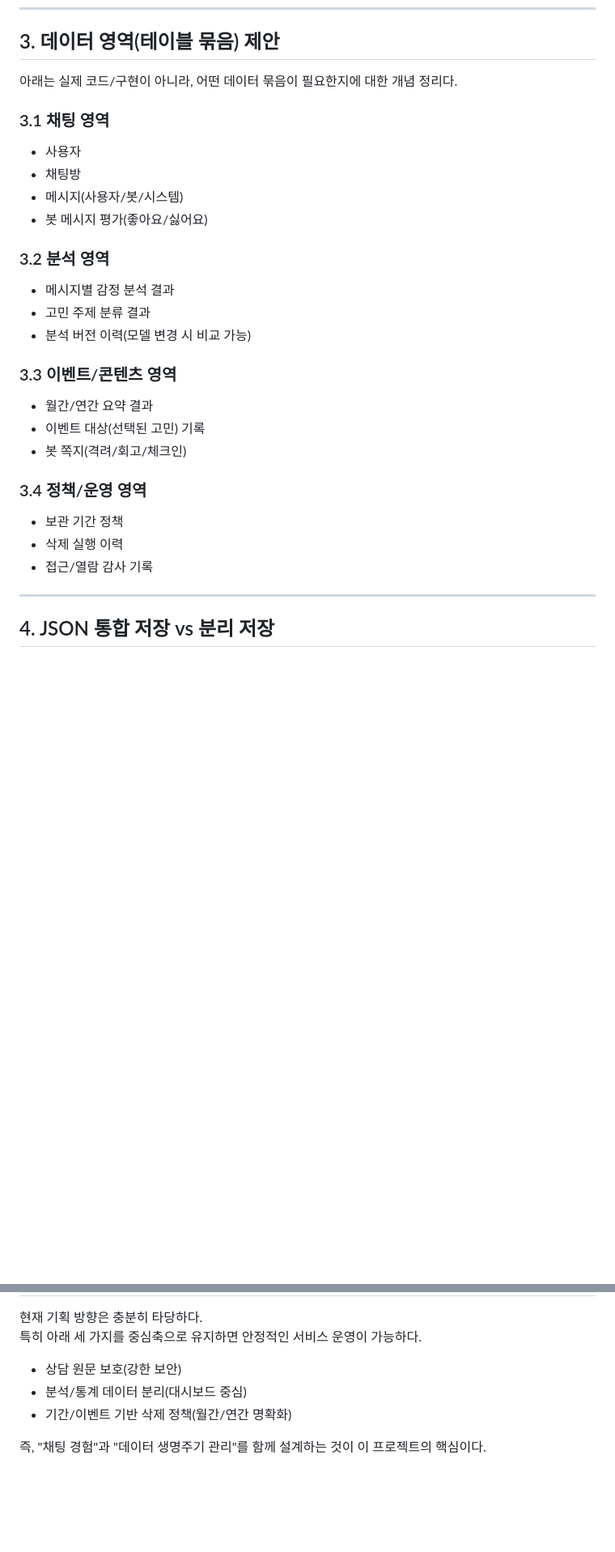
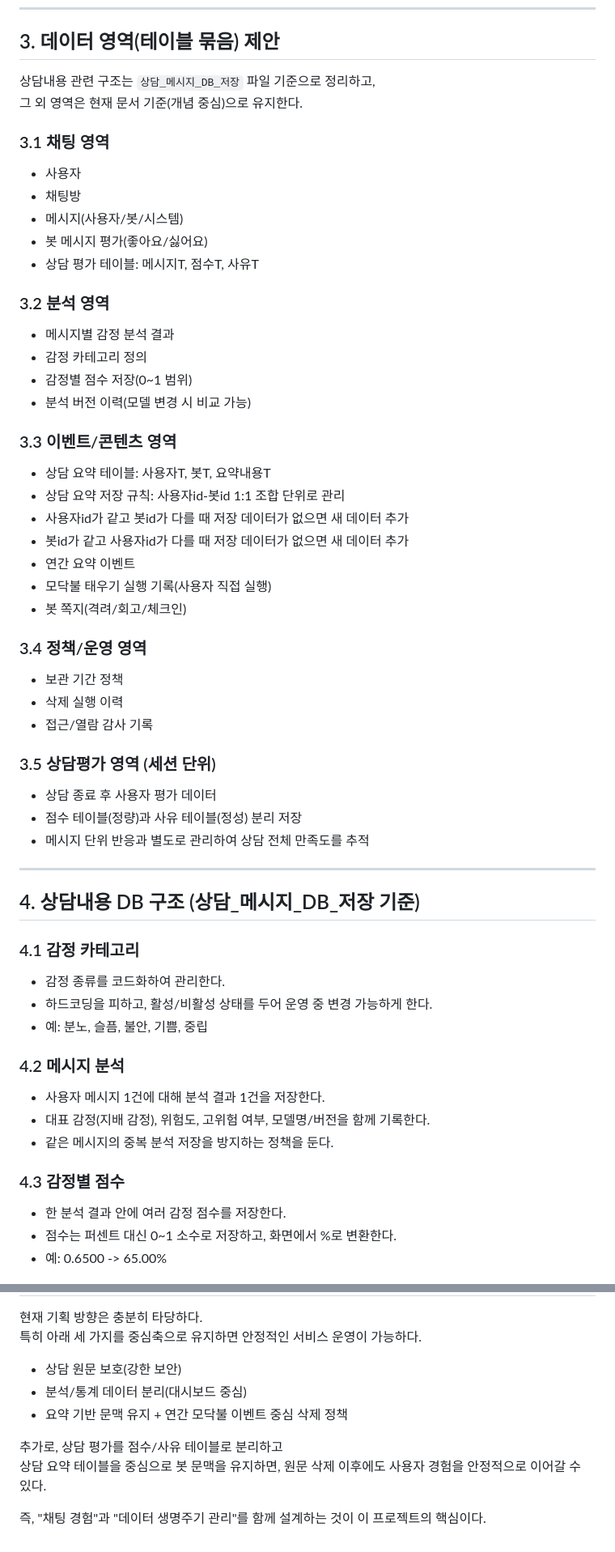
Before and after one commit to odorable-code/matey, a Markdown page: 상담서비스_DB_보안설계_정리.md, 2 parts joined by grey strips. Shown at 81% size. Rendered like a GitHub page; blank space fills up the shorter version.

```diff
--- a/상담서비스_DB_보안설계_정리.md
+++ b/상담서비스_DB_보안설계_정리.md
@@ -35,22 +37,29 @@
 
 ## 3. 데이터 영역(테이블 묶음) 제안
 
-아래는 실제 코드/구현이 아니라, 어떤 데이터 묶음이 필요한지에 대한 개념 정리다.
+상담내용 관련 구조는 `상담_메시지_DB_저장` 파일 기준으로 정리하고,
+그 외 영역은 현재 문서 기준(개념 중심)으로 유지한다.
 
 ### 3.1 채팅 영역
 - 사용자
 - 채팅방
 - 메시지(사용자/봇/시스템)
 - 봇 메시지 평가(좋아요/싫어요)
+- 상담 평가 테이블: 메시지T, 점수T, 사유T
 
 ### 3.2 분석 영역
 - 메시지별 감정 분석 결과
-- 고민 주제 분류 결과
+- 감정 카테고리 정의
+- 감정별 점수 저장(0~1 범위)
 - 분석 버전 이력(모델 변경 시 비교 가능)
 
 ### 3.3 이벤트/콘텐츠 영역
-- 월간/연간 요약 결과
-- 이벤트 대상(선택된 고민) 기록
+- 상담 요약 테이블: 사용자T, 봇T, 요약내용T
+- 상담 요약 저장 규칙: 사용자id-봇id 1:1 조합 단위로 관리
+- 사용자id가 같고 봇id가 다를 때 저장 데이터가 없으면 새 데이터 추가
+- 봇id가 같고 사용자id가 다를 때 저장 데이터가 없으면 새 데이터 추가
+- 연간 요약 이벤트
+- 모닥불 태우기 실행 기록(사용자 직접 실행)
 - 봇 쪽지(격려/회고/체크인)
 
 ### 3.4 정책/운영 영역
@@ -58,6 +67,27 @@
 - 삭제 실행 이력
 - 접근/열람 감사 기록
 
+### 3.5 상담평가 영역 (세션 단위)
+- 상담 종료 후 사용자 평가 데이터
+- 점수 테이블(정량)과 사유 테이블(정성) 분리 저장
+- 메시지 단위 반응과 별도로 관리하여 상담 전체 만족도를 추적
+
 ---
 
-## 4. JSON 통합 저장 vs 분리 저장
+## 4. 상담내용 DB 구조 (상담_메시지_DB_저장 기준)
+
+### 4.1 감정 카테고리
+- 감정 종류를 코드화하여 관리한다.
+- 하드코딩을 피하고, 활성/비활성 상태를 두어 운영 중 변경 가능하게 한다.
+- 예: 분노, 슬픔, 불안, 기쁨, 중립
+
+### 4.2 메시지 분석
+- 사용자 메시지 1건에 대해 분석 결과 1건을 저장한다.
+- 대표 감정(지배 감정), 위험도, 고위험 여부, 모델명/버전을 함께 기록한다.
+- 같은 메시지의 중복 분석 저장을 방지하는 정책을 둔다.
+
+### 4.3 감정별 점수
+- 한 분석 결과 안에 여러 감정 점수를 저장한다.
+- 점수는 퍼센트 대신 0~1 소수로 저장하고, 화면에서 %로 변환한다.
+- 예: 0.6500 -> 65.00%
+
@@ -138,6 +245,9 @@
 
 - 상담 원문 보호(강한 보안)
 - 분석/통계 데이터 분리(대시보드 중심)
-- 기간/이벤트 기반 삭제 정책(월간/연간 명확화)
+- 요약 기반 문맥 유지 + 연간 모닥불 이벤트 중심 삭제 정책
+
+추가로, 상담 평가를 점수/사유 테이블로 분리하고
+상담 요약 테이블을 중심으로 봇 문맥을 유지하면, 원문 삭제 이후에도 사용자 경험을 안정적으로 이어갈 수 있다.
 
 즉, "채팅 경험"과 "데이터 생명주기 관리"를 함께 설계하는 것이 이 프로젝트의 핵심이다.
```
Also changed, not shown: other parts of 상담서비스_DB_보안설계_정리.md (+92 -13 lines).
